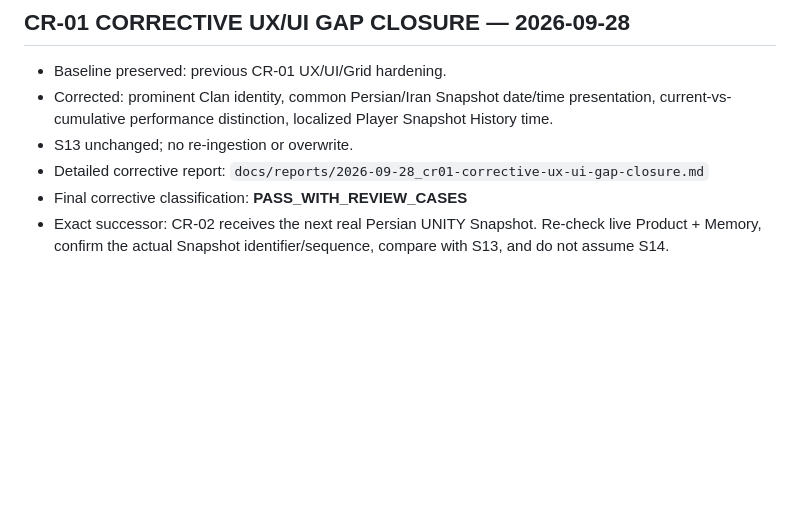
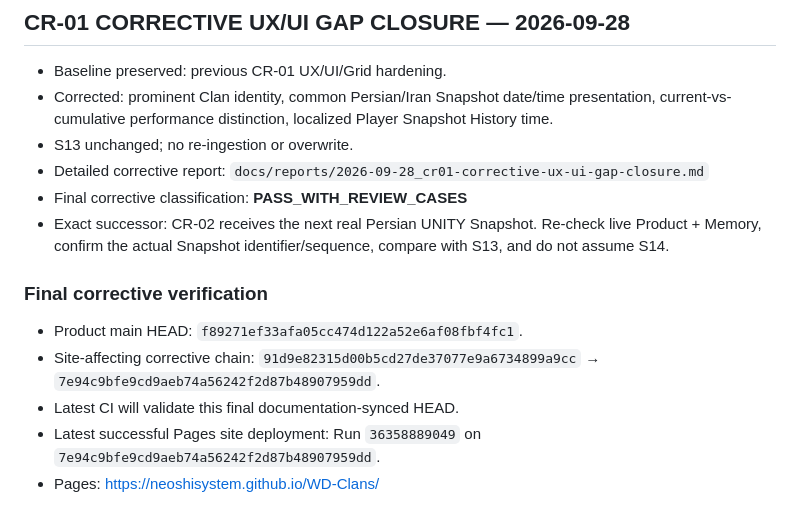
Before and after one commit to neoshisystem/WD-Clans, a Markdown page: docs/CR01_COMPLETION_MARKER.md, the part around the change. Rendered like a GitHub page; blank space fills up the shorter version.

Commit message:
docs(UCS): record final corrective verification

```diff
--- a/docs/CR01_COMPLETION_MARKER.md
+++ b/docs/CR01_COMPLETION_MARKER.md
@@ -64,3 +64,10 @@ Do not re-ingest/overwrite S13. Do not assume the next identifier is S14.
 - Detailed corrective report: `docs/reports/2026-09-28_cr01-corrective-ux-ui-gap-closure.md`
 - Final corrective classification: **PASS_WITH_REVIEW_CASES**
 - Exact successor: CR-02 receives the next real Persian UNITY Snapshot. Re-check live Product + Memory, confirm the actual Snapshot identifier/sequence, compare with S13, and do not assume S14.
+
+### Final corrective verification
+- Product main HEAD: `f89271ef33afa05cc474d122a52e6af08fbf4fc1`.
+- Site-affecting corrective chain: `91d9e82315d00b5cd27de37077e9a6734899a9cc` → `7e94c9bfe9cd9aeb74a56242f2d87b48907959dd`.
+- Latest CI will validate this final documentation-synced HEAD.
+- Latest successful Pages site deployment: Run `36358889049` on `7e94c9bfe9cd9aeb74a56242f2d87b48907959dd`.
+- Pages: https://neoshisystem.github.io/WD-Clans/
```
